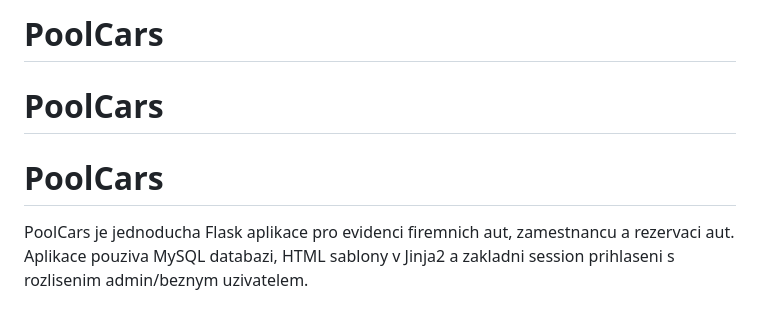
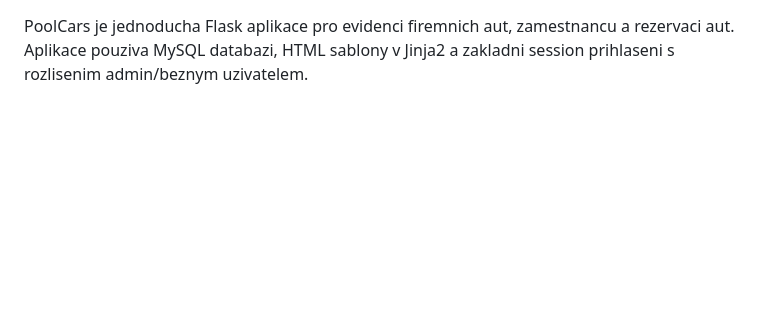
Before and after one commit to KarlaRoot/PoolCars, a Markdown page: README.md, the part around the change. Rendered like a GitHub page; blank space fills up the shorter version.

Commit message:
Clean up README by removing duplicate headings
Removed redundant headings from the README.

```diff
--- a/README.md
+++ b/README.md
@@ -1,6 +1,3 @@
-# PoolCars
-# PoolCars
-# PoolCars
 
 PoolCars je jednoducha Flask aplikace pro evidenci firemnich aut, zamestnancu
 a rezervaci aut. Aplikace pouziva MySQL databazi, HTML sablony v Jinja2 a
```
